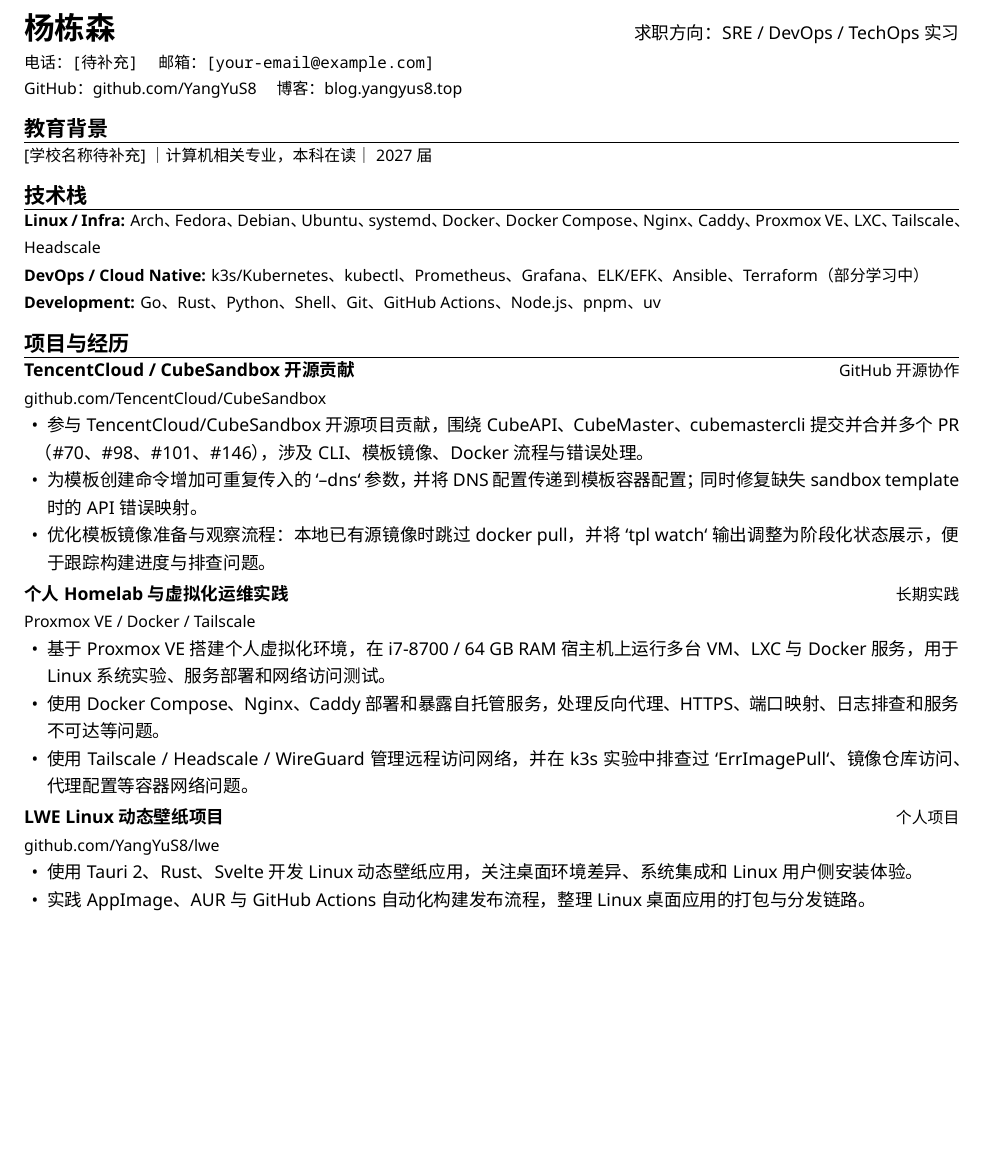
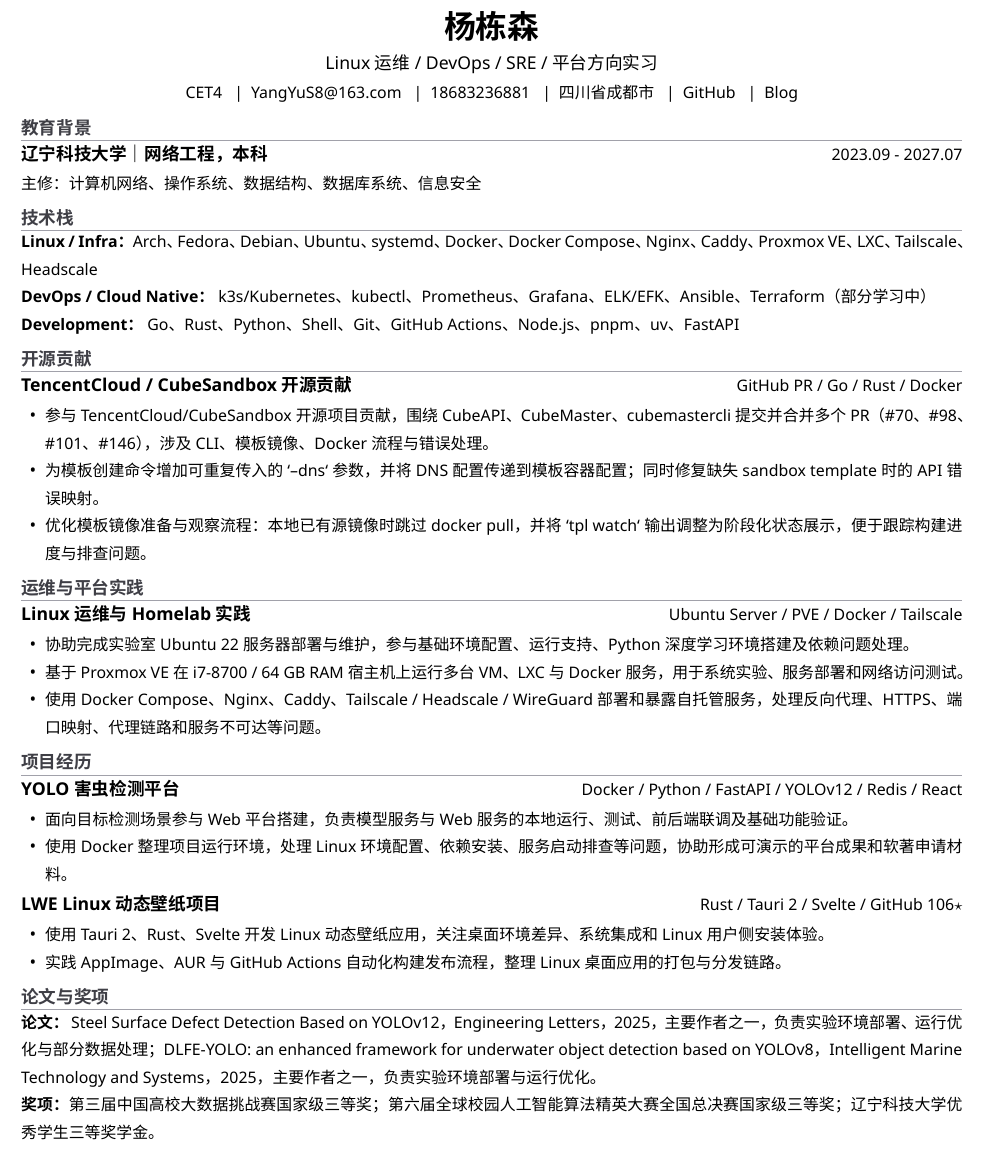
Before and after one commit to YangYuS8/resume, a LaTeX CV (resume.tex): part of the page, cut at the place of the change, the shorter picture padded with empty space. Compiled offline with XeLaTeX.

Commit message:
优化简历模板，调整边距、段落间距和列表样式，增加开源贡献和项目经历部分

```diff
--- a/resume.tex
+++ b/resume.tex
@@ -37,46 +43,58 @@
 
 \begin{document}
 
-{\LARGE\bfseries 杨栋森} \hfill {\normalsize 求职方向：SRE / DevOps / TechOps 实习}
-
-\vspace{0.15em}
-{\small
-电话：\texttt{[待补充]} \quad
-邮箱：\href{mailto:[your-email@example.com]}{\texttt{[your-email@example.com]}} \\
-GitHub：\href{https://github.com/YangYuS8}{github.com/YangYuS8} \quad
-博客：\href{https://blog.yangyus8.top}{blog.yangyus8.top}\par
+{\centering
+  {\fontsize{18}{20}\selectfont\bfseries 杨栋森\par}
+  \vspace{0.15em}
+  {\normalsize Linux 运维 / DevOps / SRE / 平台方向实习\par}
+  \vspace{0.2em}
+  {\small CET4 \enspace|\enspace \href{mailto:YangYuS8@163.com}{YangYuS8@163.com} \enspace|\enspace 18683236881 \enspace|\enspace 四川省成都市 \enspace|\enspace \href{https://github.com/YangYuS8}{GitHub} \enspace|\enspace \href{https://blog.yangyus8.top}{Blog}\par}
 }
 
 \resumeSection{教育背景}
-{\small [学校名称待补充] ｜ 计算机相关专业，本科在读 ｜ 2027 届}
+\resumeSubheading{辽宁科技大学 ｜ 网络工程，本科}{2023.09 - 2027.07}
+{\small 主修：计算机网络、操作系统、数据结构、数据库系统、信息安全}
 
 \resumeSection{技术栈}
 {\small
-\textbf{Linux / Infra:} Arch、Fedora、Debian、Ubuntu、systemd、Docker、Docker Compose、Nginx、Caddy、Proxmox VE、LXC、Tailscale、Headscale \\
-\textbf{DevOps / Cloud Native:} k3s/Kubernetes、kubectl、Prometheus、Grafana、ELK/EFK、Ansible、Terraform（部分学习中） \\
-\textbf{Development:} Go、Rust、Python、Shell、Git、GitHub Actions、Node.js、pnpm、uv
+\textbf{Linux / Infra：} Arch、Fedora、Debian、Ubuntu、systemd、Docker、Docker Compose、Nginx、Caddy、Proxmox VE、LXC、Tailscale、Headscale \\
+\textbf{DevOps / Cloud Native：} k3s/Kubernetes、kubectl、Prometheus、Grafana、ELK/EFK、Ansible、Terraform（部分学习中） \\
+\textbf{Development：} Go、Rust、Python、Shell、Git、GitHub Actions、Node.js、pnpm、uv、FastAPI
 }
 
-\resumeSection{项目与经历}
+\resumeSection{开源贡献}
+\resumeSubheading{TencentCloud / CubeSandbox 开源贡献}{GitHub PR / Go / Rust / Docker}
+\resumeItemListStart
+  \resumeItem{参与 TencentCloud/CubeSandbox 开源项目贡献，围绕 CubeAPI、CubeMaster、cubemastercli 提交并合并多个 PR（\#70、\#98、\#101、\#146），涉及 CLI、模板镜像、Docker 流程与错误处理。}
+  \resumeItem{为模板创建命令增加可重复传入的 `--dns` 参数，并将 DNS 配置传递到模板容器配置；同时修复缺失 sandbox template 时的 API 错误映射。}
+  \resumeItem{优化模板镜像准备与观察流程：本地已有源镜像时跳过 docker pull，并将 `tpl watch` 输出调整为阶段化状态展示，便于跟踪构建进度与排查问题。}
+\resumeItemListEnd
 
-\entryHeading{TencentCloud / CubeSandbox 开源贡献}{GitHub 开源协作}{\href{https://github.com/TencentCloud/CubeSandbox}{github.com/TencentCloud/CubeSandbox}}
-\begin{itemize}
-  \item 参与 TencentCloud/CubeSandbox 开源项目贡献，围绕 CubeAPI、CubeMaster、cubemastercli 提交并合并多个 PR（\#70、\#98、\#101、\#146），涉及 CLI、模板镜像、Docker 流程与错误处理。
-  \item 为模板创建命令增加可重复传入的 `--dns` 参数，并将 DNS 配置传递到模板容器配置；同时修复缺失 sandbox template 时的 API 错误映射。
-  \item 优化模板镜像准备与观察流程：本地已有源镜像时跳过 docker pull，并将 `tpl watch` 输出调整为阶段化状态展示，便于跟踪构建进度与排查问题。
-\end{itemize}
+\resumeSection{运维与平台实践}
+\resumeSubheading{Linux 运维与 Homelab 实践}{Ubuntu Server / PVE / Docker / Tailscale}
+\resumeItemListStart
+  \resumeItem{协助完成实验室 Ubuntu 22 服务器部署与维护，参与基础环境配置、运行支持、Python 深度学习环境搭建及依赖问题处理。}
+  \resumeItem{基于 Proxmox VE 在 i7-8700 / 64 GB RAM 宿主机上运行多台 VM、LXC 与 Docker 服务，用于系统实验、服务部署和网络访问测试。}
+  \resumeItem{使用 Docker Compose、Nginx、Caddy、Tailscale / Headscale / WireGuard 部署和暴露自托管服务，处理反向代理、HTTPS、端口映射、代理链路和服务不可达等问题。}
+\resumeItemListEnd
 
-\entryHeading{个人 Homelab 与虚拟化运维实践}{长期实践}{Proxmox VE / Docker / Tailscale}
-\begin{itemize}
-  \item 基于 Proxmox VE 搭建个人虚拟化环境，在 i7-8700 / 64 GB RAM 宿主机上运行多台 VM、LXC 与 Docker 服务，用于 Linux 系统实验、服务部署和网络访问测试。
-  \item 使用 Docker Compose、Nginx、Caddy 部署和暴露自托管服务，处理反向代理、HTTPS、端口映射、日志排查和服务不可达等问题。
-  \item 使用 Tailscale / Headscale / WireGuard 管理远程访问网络，并在 k3s 实验中排查过 `ErrImagePull`、镜像仓库访问、代理配置等容器网络问题。
-\end{itemize}
+\resumeSection{项目经历}
+\resumeSubheading{YOLO 害虫检测平台}{Docker / Python / FastAPI / YOLOv12 / Redis / React}
+\resumeItemListStart
+  \resumeItem{面向目标检测场景参与 Web 平台搭建，负责模型服务与 Web 服务的本地运行、测试、前后端联调及基础功能验证。}
+  \resumeItem{使用 Docker 整理项目运行环境，处理 Linux 环境配置、依赖安装、服务启动排查等问题，协助形成可演示的平台成果和软著申请材料。}
+\resumeItemListEnd
 
-\entryHeading{LWE Linux 动态壁纸项目}{个人项目}{\href{https://github.com/YangYuS8/lwe}{github.com/YangYuS8/lwe}}
-\begin{itemize}
-  \item 使用 Tauri 2、Rust、Svelte 开发 Linux 动态壁纸应用，关注桌面环境差异、系统集成和 Linux 用户侧安装体验。
-  \item 实践 AppImage、AUR 与 GitHub Actions 自动化构建发布流程，整理 Linux 桌面应用的打包与分发链路。
-\end{itemize}
+\resumeSubheading{LWE Linux 动态壁纸项目}{Rust / Tauri 2 / Svelte / GitHub 106\ensuremath{\star}}
+\resumeItemListStart
+  \resumeItem{使用 Tauri 2、Rust、Svelte 开发 Linux 动态壁纸应用，关注桌面环境差异、系统集成和 Linux 用户侧安装体验。}
+  \resumeItem{实践 AppImage、AUR 与 GitHub Actions 自动化构建发布流程，整理 Linux 桌面应用的打包与分发链路。}
+\resumeItemListEnd
+
+\resumeSection{论文与奖项}
+{\small
+\textbf{论文：} Steel Surface Defect Detection Based on YOLOv12，Engineering Letters，2025，主要作者之一，负责实验环境部署、运行优化与部分数据处理；DLFE-YOLO: an enhanced framework for underwater object detection based on YOLOv8，Intelligent Marine Technology and Systems，2025，主要作者之一，负责实验环境部署与运行优化。 \\
+\textbf{奖项：} 第三届中国高校大数据挑战赛国家级三等奖；第六届全球校园人工智能算法精英大赛全国总决赛国家级三等奖；辽宁科技大学优秀学生三等奖学金。
+}
 
 \end{document}
```
Also changed, not shown: resume.pdf, resume.tex (30 more changed lines).
